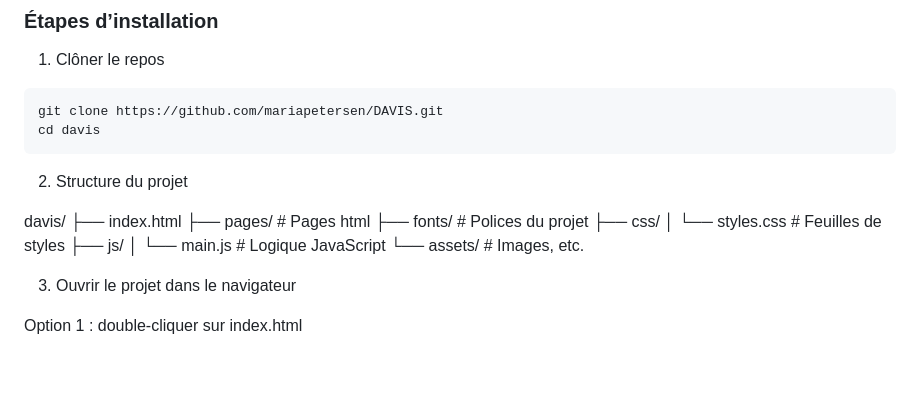
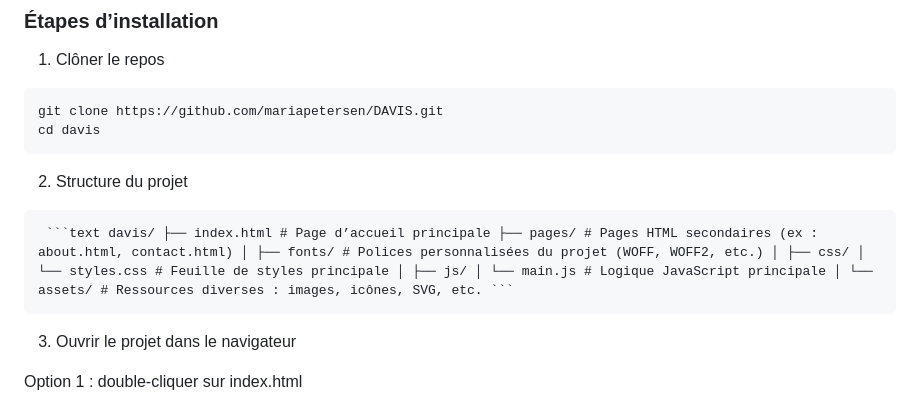
Before and after one commit to MariaPetersen/DAVIS, a Markdown page: docs/documentation.md, the part around the change. Drawn GitHub-style; blank space fills up the shorter version.

````diff
--- a/docs/documentation.md
+++ b/docs/documentation.md
@@ -34,16 +34,7 @@ cd davis
 ```
 
 2. Structure du projet
-
-davis/
-├── index.html
-├── pages/             # Pages html
-├── fonts/            # Polices du projet
-├── css/
-│   └── styles.css    # Feuilles de styles
-├── js/
-│   └── main.js       # Logique JavaScript
-└── assets/           # Images, etc.
+<pre> ```text davis/ ├── index.html # Page d’accueil principale ├── pages/ # Pages HTML secondaires (ex : about.html, contact.html) │ ├── fonts/ # Polices personnalisées du projet (WOFF, WOFF2, etc.) │ ├── css/ │ └── styles.css # Feuille de styles principale │ ├── js/ │ └── main.js # Logique JavaScript principale │ └── assets/ # Ressources diverses : images, icônes, SVG, etc. ``` </pre>
 
 3. Ouvrir le projet dans le navigateur
 
````
